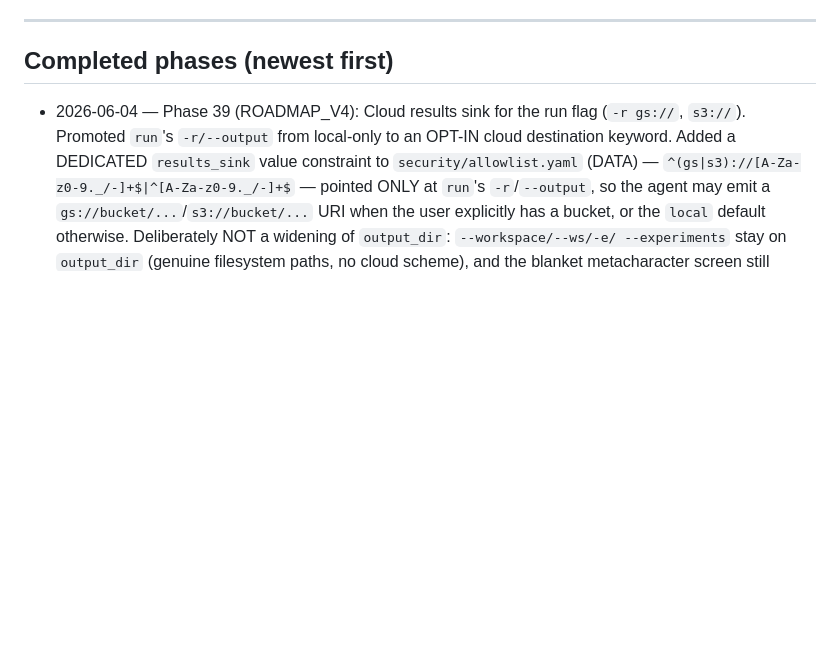
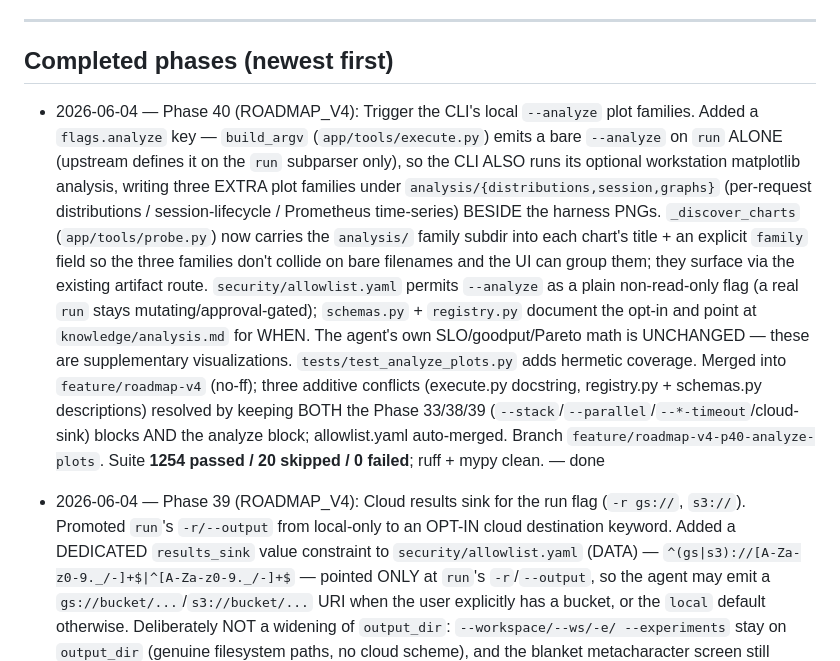
Before and after one commit to TalBenAmii/llm-d-benchmarking-agent, a Markdown page: llm-d-benchmarking-agent-project/PROGRESS.md, the part around the change. GitHub-like rendering; blank space fills up the shorter version.

Commit message:
docs: mark Phase 40 (analyze-plots) done
Co-Authored-By: Claude Opus 4.8 (1M context) <noreply@anthropic.com>

```diff
--- a/llm-d-benchmarking-agent-project/PROGRESS.md
+++ b/llm-d-benchmarking-agent-project/PROGRESS.md
@@ -12,6 +12,23 @@ history for the full per-phase narrative. ROADMAP_V4.md (Phases 27-58) is the fo
 ---
 
 ## Completed phases (newest first)
+
+- 2026-06-04 — Phase 40 (ROADMAP_V4): Trigger the CLI's local `--analyze` plot families. Added a
+  `flags.analyze` key — `build_argv` (`app/tools/execute.py`) emits a bare `--analyze` on `run` ALONE
+  (upstream defines it on the `run` subparser only), so the CLI ALSO runs its optional workstation
+  matplotlib analysis, writing three EXTRA plot families under `analysis/{distributions,session,graphs}`
+  (per-request distributions / session-lifecycle / Prometheus time-series) BESIDE the harness PNGs.
+  `_discover_charts` (`app/tools/probe.py`) now carries the `analysis/` family subdir into each chart's
+  title + an explicit `family` field so the three families don't collide on bare filenames and the UI can
+  group them; they surface via the existing artifact route. `security/allowlist.yaml` permits `--analyze`
+  as a plain non-read-only flag (a real `run` stays mutating/approval-gated); `schemas.py` + `registry.py`
+  document the opt-in and point at `knowledge/analysis.md` for WHEN. The agent's own SLO/goodput/Pareto
+  math is UNCHANGED — these are supplementary visualizations. `tests/test_analyze_plots.py` adds hermetic
+  coverage. Merged into `feature/roadmap-v4` (no-ff); three additive conflicts (execute.py docstring,
+  registry.py + schemas.py descriptions) resolved by keeping BOTH the Phase 33/38/39
+  (`--stack`/`--parallel`/`--*-timeout`/cloud-sink) blocks AND the analyze block; allowlist.yaml
+  auto-merged. Branch `feature/roadmap-v4-p40-analyze-plots`. Suite **1254 passed / 20 skipped / 0
+  failed**; ruff + mypy clean. — done
 
 - 2026-06-04 — Phase 39 (ROADMAP_V4): Cloud results sink for the run flag (`-r gs://`, `s3://`).
   Promoted `run`'s `-r/--output` from local-only to an OPT-IN cloud destination keyword. Added a
```
Also changed, not shown: llm-d-benchmarking-agent-project/ROADMAP_V4.md (+8 -1 lines), llm-d-benchmarking-agent-project/docs/BENCHMARK_FEATURE_COVERAGE.md (+1 -1 lines).
